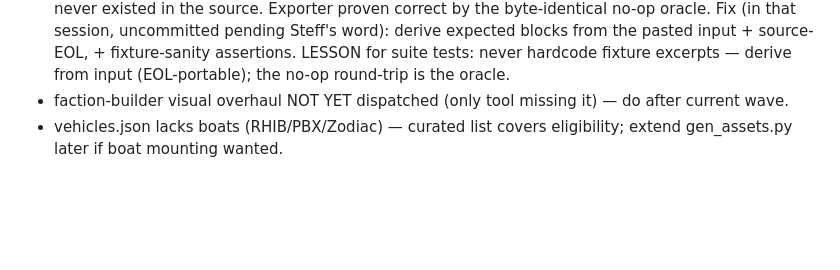
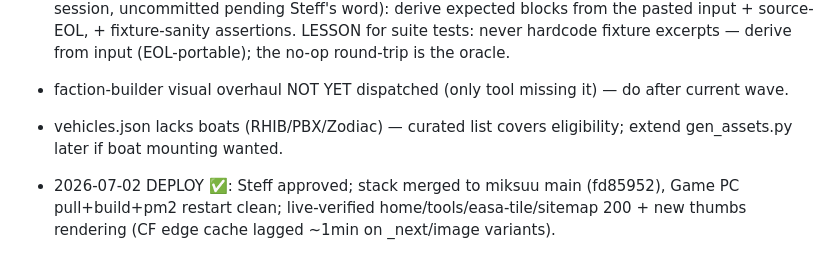
Before and after one commit to rayswaynl/easa-loadouts, a Markdown page: JOURNAL.md, the part around the change. GitHub-like rendering; blank space fills up the shorter version.

Commit message:
docs: deploy record

```diff
--- a/JOURNAL.md
+++ b/JOURNAL.md
@@ -52,3 +52,5 @@
 - garrison-editor tools/test_roundtrip.mjs: 3 PRE-EXISTING failures → RESOLVED by the spawned task session (task_dea4e8c0): stale HARDCODED expectations, not code bugs — (a) literals assumed LF but a2waspwarfare checks out CRLF (core.autocrlf), (b) SmallTown2 expected `], [` spacing that never existed in the source. Exporter proven correct by the byte-identical no-op oracle. Fix (in that session, uncommitted pending Steff's word): derive expected blocks from the pasted input + source-EOL, + fixture-sanity assertions. LESSON for suite tests: never hardcode fixture excerpts — derive from input (EOL-portable); the no-op round-trip is the oracle.
 - faction-builder visual overhaul NOT YET dispatched (only tool missing it) — do after current wave.
 - vehicles.json lacks boats (RHIB/PBX/Zodiac) — curated list covers eligibility; extend gen_assets.py later if boat mounting wanted.
+
+- 2026-07-02 DEPLOY ✅: Steff approved; stack merged to miksuu main (fd85952), Game PC pull+build+pm2 restart clean; live-verified home/tools/easa-tile/sitemap 200 + new thumbs rendering (CF edge cache lagged ~1min on _next/image variants).
```
